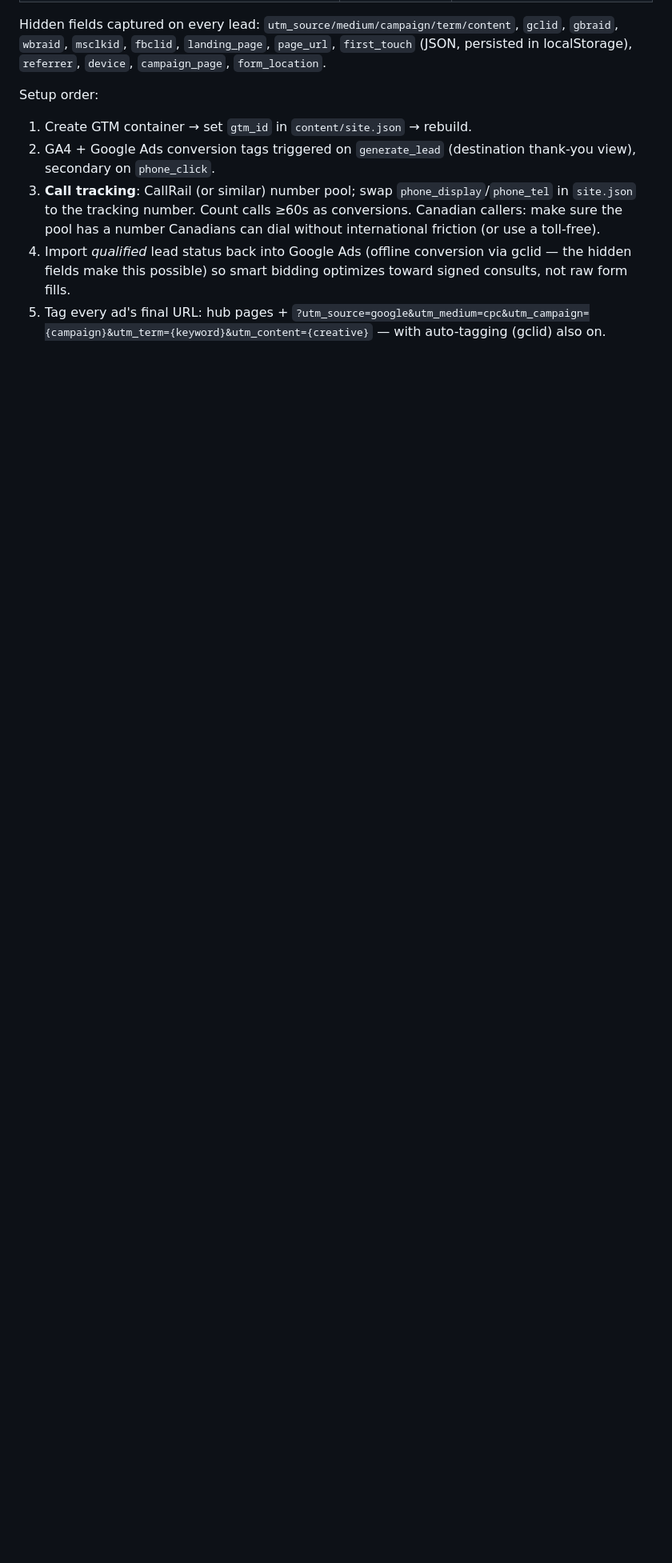
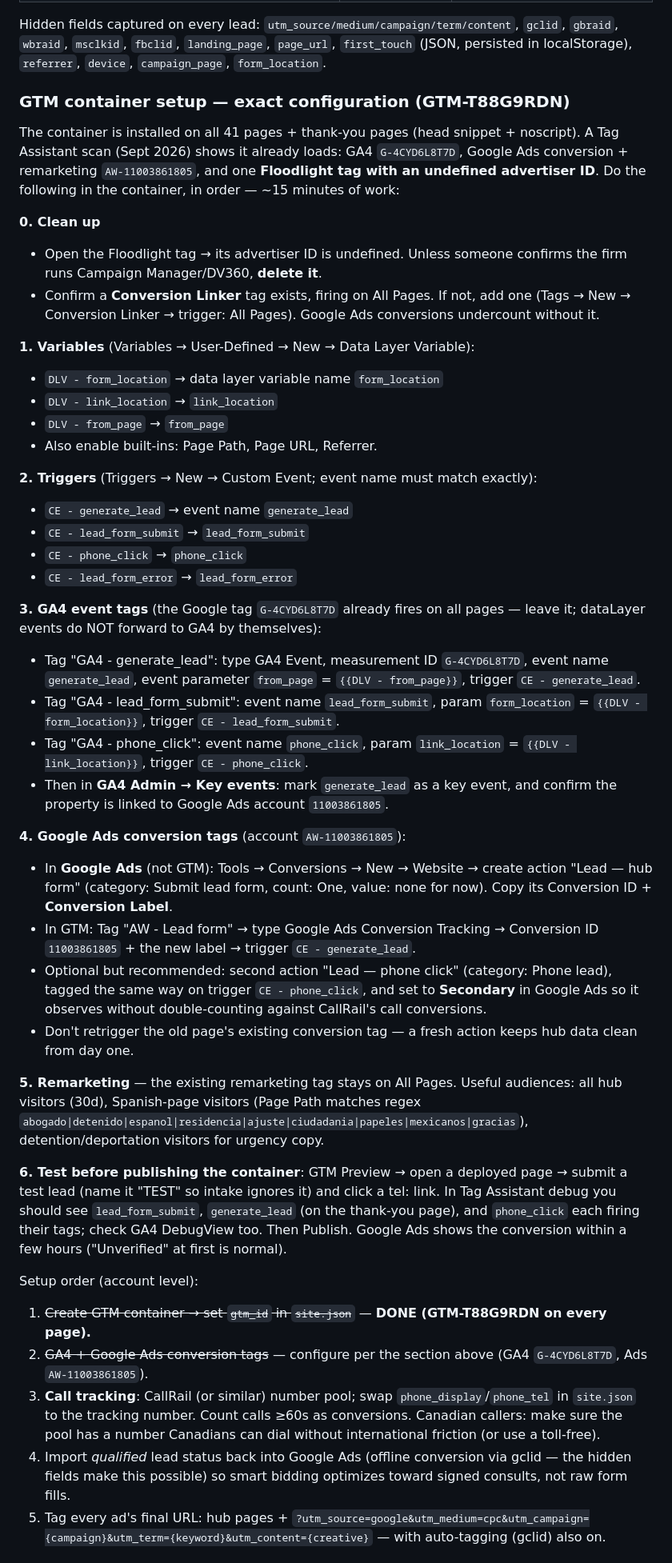
Before and after one commit to jonathandkennedy/faragallalawPPC, a Markdown page: STRATEGY.md, the part around the change. Shown at 80% size. GitHub-like rendering; blank space fills up the shorter version.

Commit message:
Document exact GTM container configuration with live tag IDs
Tag Assistant scan confirmed GTM-T88G9RDN loads GA4 G-4CYD6L8T7D and
Google Ads AW-11003861805 (conversion + remarketing) plus one broken
Floodlight tag (undefined advertiser ID). STRATEGY.md's tracking plan now
carries a step-by-step container setup: cleanup (delete the Floodlight
tag, verify Conversion Linker), the three data-layer variables, four
custom-event triggers, GA4 event tags, fresh Google Ads conversion
actions on generate_lead (primary) and phone_click (secondary), the
remarketing audiences, and the preview/test procedure.

Co-Authored-By: Claude Fable 5 <noreply@anthropic.com>
Claude-Session: https://claude.ai/code/session_01CRtzeA8mbKquaVN2VxqeLM

```diff
--- a/STRATEGY.md
+++ b/STRATEGY.md
@@ -285,10 +285,75 @@ Hidden fields captured on every lead: `utm_source/medium/campaign/term/content`,
 `first_touch` (JSON, persisted in localStorage), `referrer`, `device`,
 `campaign_page`, `form_location`.
 
-Setup order:
-1. Create GTM container → set `gtm_id` in `content/site.json` → rebuild.
-2. GA4 + Google Ads conversion tags triggered on `generate_lead` (destination
-   thank-you view), secondary on `phone_click`.
+### GTM container setup — exact configuration (GTM-T88G9RDN)
+
+The container is installed on all 41 pages + thank-you pages (head snippet +
+noscript). A Tag Assistant scan (Sept 2026) shows it already loads: GA4
+`G-4CYD6L8T7D`, Google Ads conversion + remarketing `AW-11003861805`, and one
+**Floodlight tag with an undefined advertiser ID**. Do the following in the
+container, in order — ~15 minutes of work:
+
+**0. Clean up**
+- Open the Floodlight tag → its advertiser ID is undefined. Unless someone
+  confirms the firm runs Campaign Manager/DV360, **delete it**.
+- Confirm a **Conversion Linker** tag exists, firing on All Pages. If not,
+  add one (Tags → New → Conversion Linker → trigger: All Pages). Google Ads
+  conversions undercount without it.
+
+**1. Variables** (Variables → User-Defined → New → Data Layer Variable):
+- `DLV - form_location` → data layer variable name `form_location`
+- `DLV - link_location` → `link_location`
+- `DLV - from_page` → `from_page`
+- Also enable built-ins: Page Path, Page URL, Referrer.
+
+**2. Triggers** (Triggers → New → Custom Event; event name must match exactly):
+- `CE - generate_lead` → event name `generate_lead`
+- `CE - lead_form_submit` → `lead_form_submit`
+- `CE - phone_click` → `phone_click`
+- `CE - lead_form_error` → `lead_form_error`
+
+**3. GA4 event tags** (the Google tag `G-4CYD6L8T7D` already fires on all
+pages — leave it; dataLayer events do NOT forward to GA4 by themselves):
+- Tag "GA4 - generate_lead": type GA4 Event, measurement ID `G-4CYD6L8T7D`,
+  event name `generate_lead`, event parameter `from_page` = `{{DLV - from_page}}`,
+  trigger `CE - generate_lead`.
+- Tag "GA4 - lead_form_submit": event name `lead_form_submit`, param
+  `form_location` = `{{DLV - form_location}}`, trigger `CE - lead_form_submit`.
+- Tag "GA4 - phone_click": event name `phone_click`, param `link_location` =
+  `{{DLV - link_location}}`, trigger `CE - phone_click`.
+- Then in **GA4 Admin → Key events**: mark `generate_lead` as a key event,
+  and confirm the property is linked to Google Ads account `11003861805`.
+
+**4. Google Ads conversion tags** (account `AW-11003861805`):
+- In **Google Ads** (not GTM): Tools → Conversions → New → Website → create
+  action "Lead — hub form" (category: Submit lead form, count: One, value:
+  none for now). Copy its Conversion ID + **Conversion Label**.
+- In GTM: Tag "AW - Lead form" → type Google Ads Conversion Tracking →
+  Conversion ID `11003861805` + the new label → trigger `CE - generate_lead`.
+- Optional but recommended: second action "Lead — phone click" (category:
+  Phone lead), tagged the same way on trigger `CE - phone_click`, and set to
+  **Secondary** in Google Ads so it observes without double-counting against
+  CallRail's call conversions.
+- Don't retrigger the old page's existing conversion tag — a fresh action
+  keeps hub data clean from day one.
+
+**5. Remarketing** — the existing remarketing tag stays on All Pages. Useful
+audiences: all hub visitors (30d), Spanish-page visitors (Page Path matches
+regex `abogado|detenido|espanol|residencia|ajuste|ciudadania|papeles|mexicanos|gracias`),
+detention/deportation visitors for urgency copy.
+
+**6. Test before publishing the container**: GTM Preview → open a deployed
+page → submit a test lead (name it "TEST" so intake ignores it) and click a
+tel: link. In Tag Assistant debug you should see `lead_form_submit`,
+`generate_lead` (on the thank-you page), and `phone_click` each firing their
+tags; check GA4 DebugView too. Then Publish. Google Ads shows the conversion
+within a few hours ("Unverified" at first is normal).
+
+Setup order (account level):
+1. ~~Create GTM container → set `gtm_id` in `site.json`~~ — **DONE
+   (GTM-T88G9RDN on every page).**
+2. ~~GA4 + Google Ads conversion tags~~ — configure per the section above
+   (GA4 `G-4CYD6L8T7D`, Ads `AW-11003861805`).
 3. **Call tracking**: CallRail (or similar) number pool; swap
    `phone_display`/`phone_tel` in `site.json` to the tracking number. Count
    calls ≥60s as conversions. Canadian callers: make sure the pool has a number
```
